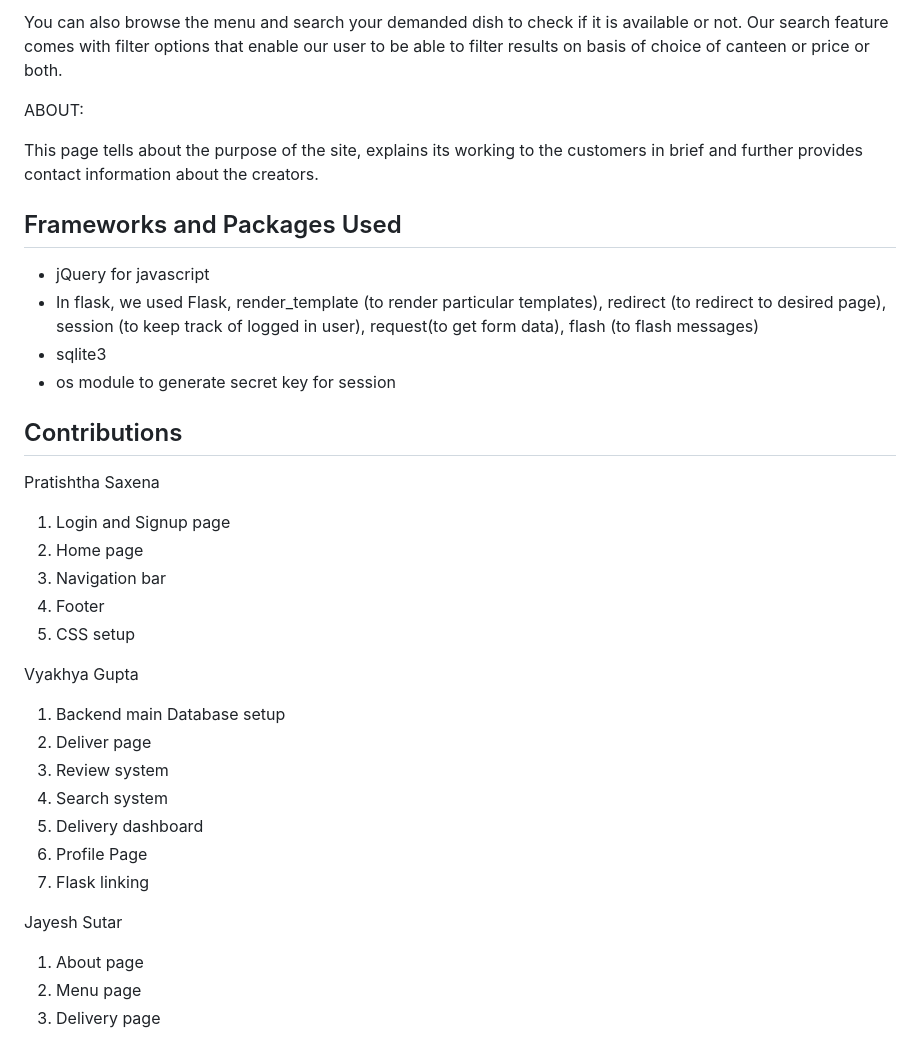
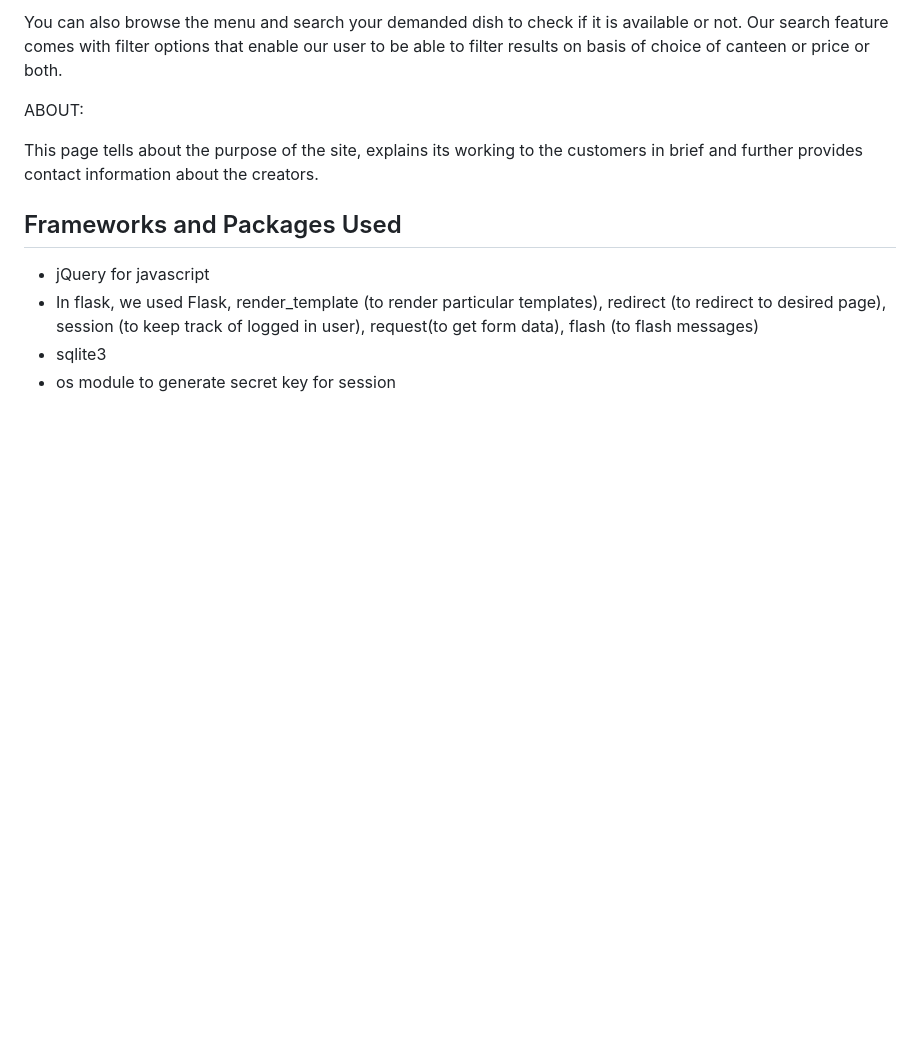
Before and after one commit to vcnk4v/iiiteats-ISS-hackathon, a Markdown page: README.md, the part around the change. GitHub-like rendering; blank space fills up the shorter version.

```diff
--- a/README.md
+++ b/README.md
@@ -89,29 +89,3 @@ This page tells about the purpose of the site, explains its working to the custo
 - In flask, we used Flask, render_template (to render particular templates), redirect (to redirect to desired page), session (to keep track of logged in user), request(to get form data), flash (to flash messages)
 - sqlite3
 - os module to generate secret key for session
-
-## Contributions
-
-Pratishtha Saxena
-
-1. Login and Signup page
-2. Home page
-3. Navigation bar
-4. Footer
-5. CSS setup
-
-Vyakhya Gupta
-
-1. Backend main Database setup
-2. Deliver page
-3. Review system
-4. Search system
-5. Delivery dashboard
-6. Profile Page
-7. Flask linking
-
-Jayesh Sutar
-
-1. About page
-2. Menu page
-3. Delivery page
```
